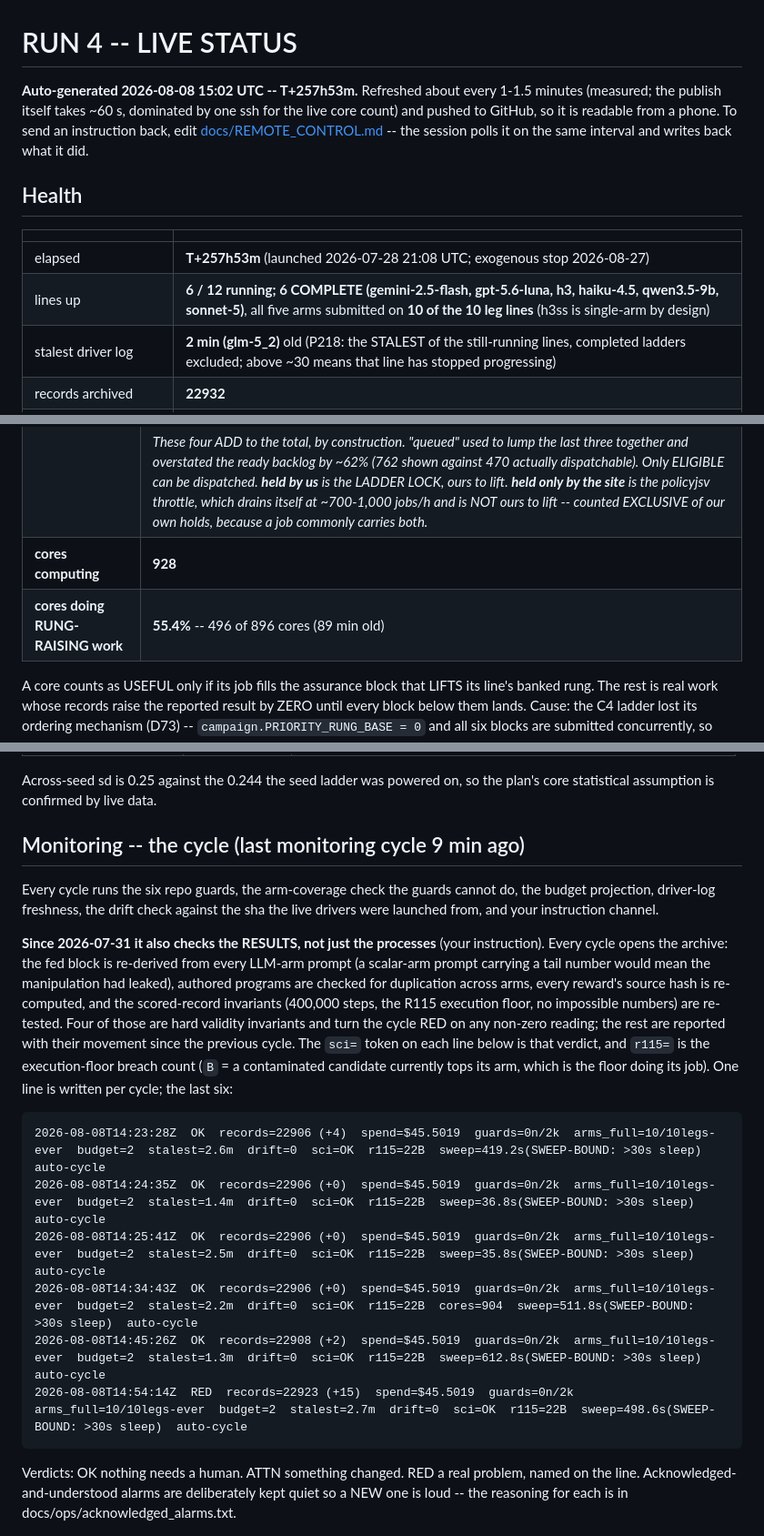
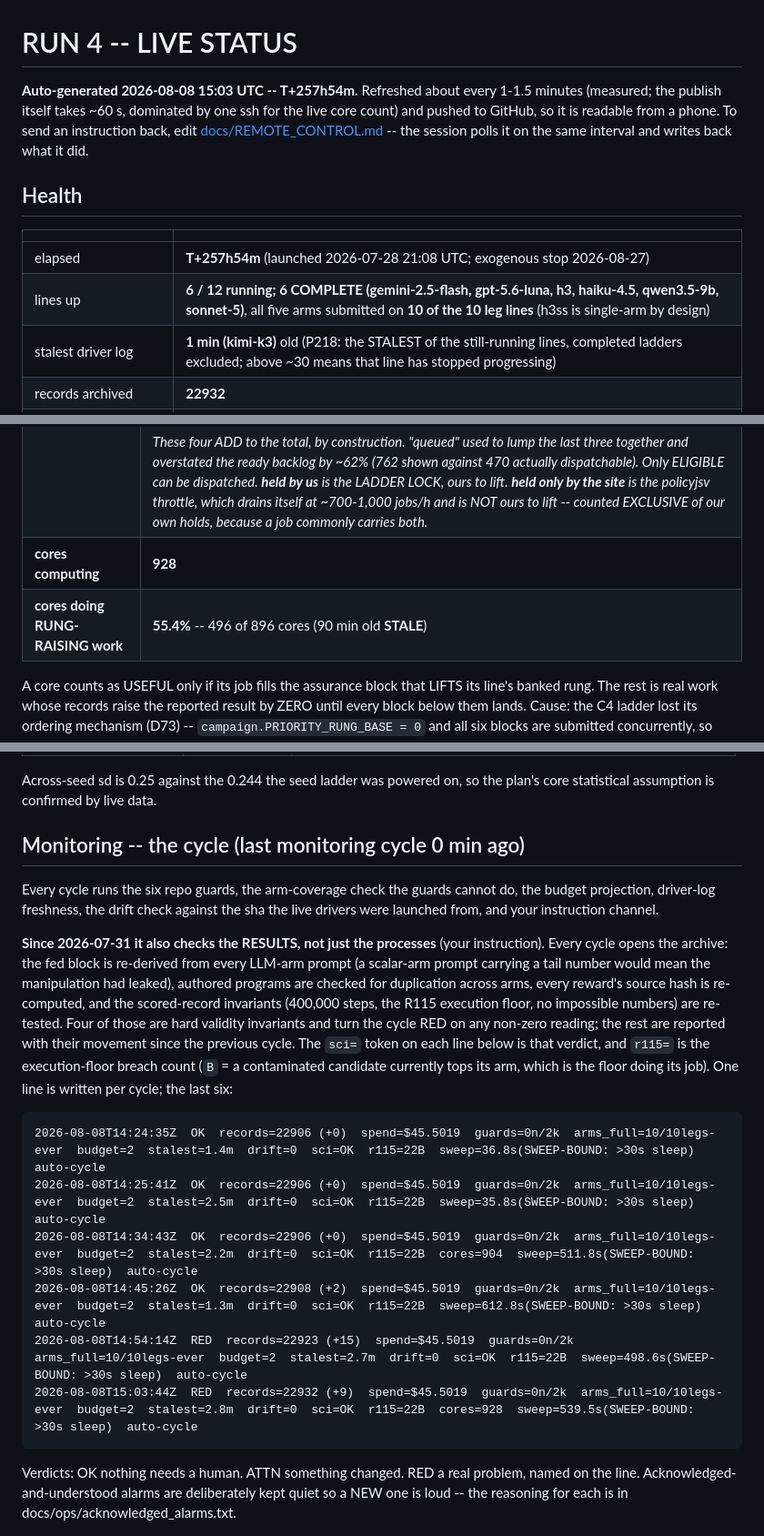
Before and after one commit to abailey81/llm-reward-portfolio, a Markdown page: docs/RUN4_STATUS.md, 3 parts joined by grey strips. Shown at 91% size. Rendered like a GitHub page.

Commit message:
status: T+257h54m - 6/12 lines up, 928 cores, 22932 records, $45.5021, 348 timeouts

````diff
--- a/docs/RUN4_STATUS.md
+++ b/docs/RUN4_STATUS.md
@@ -1,6 +1,6 @@
 # RUN 4 -- LIVE STATUS
 
-**Auto-generated 2026-08-08 15:02 UTC -- T+257h53m.** Refreshed about every 1-1.5 minutes (measured; the publish itself takes
+**Auto-generated 2026-08-08 15:03 UTC -- T+257h54m.** Refreshed about every 1-1.5 minutes (measured; the publish itself takes
 ~60 s, dominated by one ssh for the live core count) and pushed to GitHub, so
 it is readable from a phone. To send an instruction back, edit
 [docs/REMOTE_CONTROL.md](REMOTE_CONTROL.md) -- the session polls it on the same interval and writes
@@ -10,9 +10,9 @@ back what it did.
 
 | | |
 |---|---|
-| elapsed | **T+257h53m** (launched 2026-07-28 21:08 UTC; exogenous stop 2026-08-27) |
+| elapsed | **T+257h54m** (launched 2026-07-28 21:08 UTC; exogenous stop 2026-08-27) |
 | lines up | **6 / 12 running; 6 COMPLETE (gemini-2.5-flash, gpt-5.6-luna, h3, haiku-4.5, qwen3.5-9b, sonnet-5)**, all five arms submitted on **10 of the 10 leg lines** (h3ss is single-arm by design) |
-| stalest driver log | **2 min (glm-5_2)** old (P218: the STALEST of the still-running lines, completed ladders excluded; above ~30 means that line has stopped progressing) |
+| stalest driver log | **1 min (kimi-k3)** old (P218: the STALEST of the still-running lines, completed ladders excluded; above ~30 means that line has stopped progressing) |
 | records archived | **22932** |
 | **Myriad maintenance** | **2026-08-12 from 08:00 UTC, at risk all day** (in 3.7 days). Delayed from Aug 11. Jobs may die and REQUEUE idempotently; the supervisors ride it. Playbook: docs/ops/MAINTENANCE_2026-08-12.md |
 | LLM calls / spend | 2956 / **$45.5021** |
@@ -27,7 +27,7 @@ back what it did.
 | cluster jobs | **860** = 116 running + **285 ELIGIBLE** + 459 held by us + 0 held only by the site |
 | | *These four ADD to the total, by construction. "queued" used to lump the last three together and overstated the ready backlog by ~62% (762 shown against 470 actually dispatchable). Only ELIGIBLE can be dispatched. **held by us** is the LADDER LOCK, ours to lift. **held only by the site** is the policyjsv throttle, which drains itself at ~700-1,000 jobs/h and is NOT ours to lift -- counted EXCLUSIVE of our own holds, because a job commonly carries both.* |
 | **cores computing** | **928** |
-| **cores doing RUNG-RAISING work** | **55.4%** -- 496 of 896 cores (89 min old) |
+| **cores doing RUNG-RAISING work** | **55.4%** -- 496 of 896 cores (90 min old **STALE**) |
 
 A core counts as USEFUL only if its job fills the assurance block that LIFTS its line's banked rung. The rest is real work whose records raise the reported result by ZERO until every block below them lands. Cause: the C4 ladder lost its ordering mechanism (D73) -- `campaign.PRIORITY_RUNG_BASE = 0` and all six blocks are submitted concurrently, so nothing orders them. THE COMPENSATING CONTROL IS THE LADDER LOCK (`job_rank_governor.py`), which holds ABOVE-BLOCK work so every freed slot goes to a line that actually gates the rung; the `held by us` figure in the jobs row above is how much of it is applied RIGHT NOW. !! IT CANNOT MOVE A RUNNING JOB, so after it is applied this percentage improves only as the over-served line's jobs EXPIRE -- about one job duration. A flat reading minutes after applying it is expected, not a failure.
 
@@ -231,7 +231,7 @@ sealed-test records also exist and are counted in the ladder above; their SCORES
 Across-seed sd is 0.25 against the 0.244 the seed ladder was powered on, so the plan's core
 statistical assumption is confirmed by live data.
 
-## Monitoring -- the cycle (last monitoring cycle 9 min ago)
+## Monitoring -- the cycle (last monitoring cycle 0 min ago)
 
 Every cycle runs the six repo guards, the arm-coverage check the guards cannot do, the budget
 projection, driver-log freshness, the drift check against the sha the live drivers were launched
@@ -248,12 +248,12 @@ their movement since the previous cycle. The `sci=` token on each line below is
 which is the floor doing its job). One line is written per cycle; the last six:
 
 ```
-2026-08-08T14:23:28Z  OK  records=22906 (+4)  spend=$45.5019  guards=0n/2k  arms_full=10/10legs-ever  budget=2  stalest=2.6m  drift=0  sci=OK  r115=22B  sweep=419.2s(SWEEP-BOUND: >30s sleep)  auto-cycle
 2026-08-08T14:24:35Z  OK  records=22906 (+0)  spend=$45.5019  guards=0n/2k  arms_full=10/10legs-ever  budget=2  stalest=1.4m  drift=0  sci=OK  r115=22B  sweep=36.8s(SWEEP-BOUND: >30s sleep)  auto-cycle
 2026-08-08T14:25:41Z  OK  records=22906 (+0)  spend=$45.5019  guards=0n/2k  arms_full=10/10legs-ever  budget=2  stalest=2.5m  drift=0  sci=OK  r115=22B  sweep=35.8s(SWEEP-BOUND: >30s sleep)  auto-cycle
 2026-08-08T14:34:43Z  OK  records=22906 (+0)  spend=$45.5019  guards=0n/2k  arms_full=10/10legs-ever  budget=2  stalest=2.2m  drift=0  sci=OK  r115=22B  cores=904  sweep=511.8s(SWEEP-BOUND: >30s sleep)  auto-cycle
 2026-08-08T14:45:26Z  OK  records=22908 (+2)  spend=$45.5019  guards=0n/2k  arms_full=10/10legs-ever  budget=2  stalest=1.3m  drift=0  sci=OK  r115=22B  sweep=612.8s(SWEEP-BOUND: >30s sleep)  auto-cycle
 2026-08-08T14:54:14Z  RED  records=22923 (+15)  spend=$45.5019  guards=0n/2k  arms_full=10/10legs-ever  budget=2  stalest=2.7m  drift=0  sci=OK  r115=22B  sweep=498.6s(SWEEP-BOUND: >30s sleep)  auto-cycle
+2026-08-08T15:03:44Z  RED  records=22932 (+9)  spend=$45.5019  guards=0n/2k  arms_full=10/10legs-ever  budget=2  stalest=2.8m  drift=0  sci=OK  r115=22B  cores=928  sweep=539.5s(SWEEP-BOUND: >30s sleep)  auto-cycle
 ```
 
 Verdicts: OK nothing needs a human. ATTN something changed. RED a real problem, named on the line.
````
Also changed, not shown: other parts of docs/RUN4_STATUS.md (+7 -7 lines).
